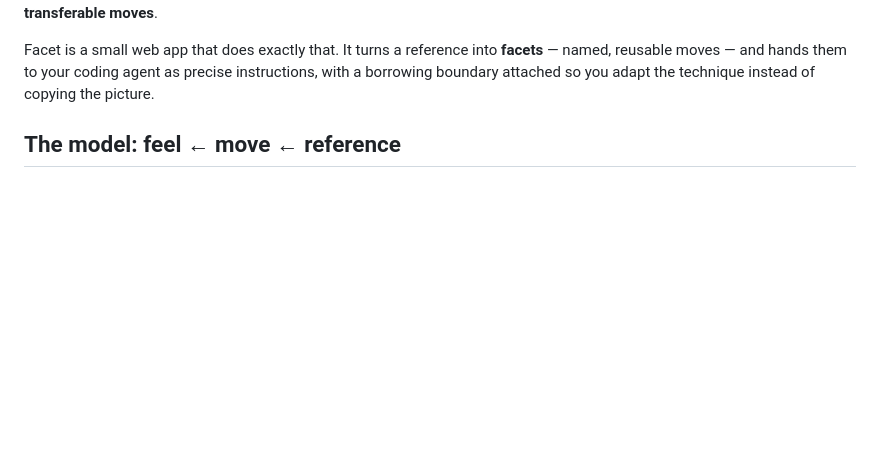
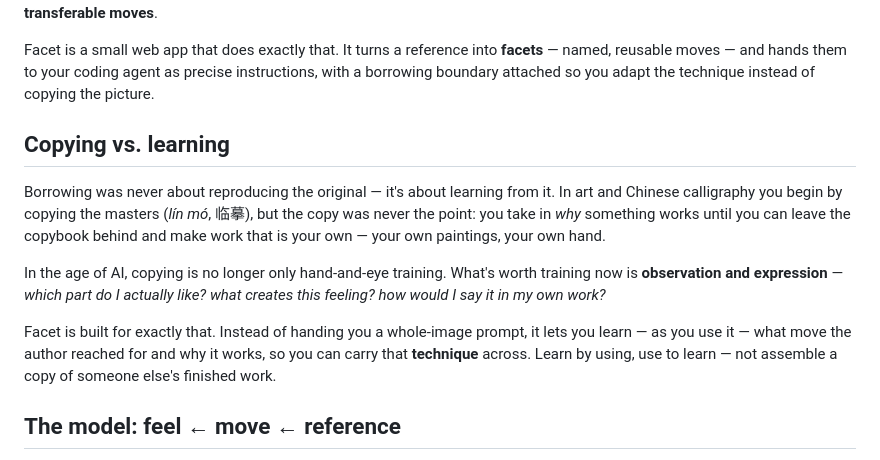
Before and after one commit to pxx-design/cabinet, a Markdown page: README.md, the part around the change. Drawn GitHub-style; blank space fills up the shorter version.

Commit message:
docs: add the philosophy — copying is for learning, not replication
临摹是为了离帖：借鉴不是一比一复刻，而是观察与表达的训练。

Co-Authored-By: Claude Opus 4.8 (1M context) <noreply@anthropic.com>

```diff
--- a/README.md
+++ b/README.md
@@ -19,6 +19,23 @@ Facet is a small web app that does exactly that. It turns a reference into
 **facets** — named, reusable moves — and hands them to your coding agent as
 precise instructions, with a borrowing boundary attached so you adapt the
 technique instead of copying the picture.
+
+## Copying vs. learning
+
+Borrowing was never about reproducing the original — it's about learning from
+it. In art and Chinese calligraphy you begin by copying the masters (*lín mó*,
+临摹), but the copy was never the point: you take in *why* something works until
+you can leave the copybook behind and make work that is your own — your own
+paintings, your own hand.
+
+In the age of AI, copying is no longer only hand-and-eye training. What's worth
+training now is **observation and expression** — *which part do I actually
+like? what creates this feeling? how would I say it in my own work?*
+
+Facet is built for exactly that. Instead of handing you a whole-image prompt, it
+lets you learn — as you use it — what move the author reached for and why it
+works, so you can carry that **technique** across. Learn by using, use to learn —
+not assemble a copy of someone else's finished work.
 
 ## The model: feel ← move ← reference
 
```
Also changed, not shown: README.zh.md (+14 -0 lines).
